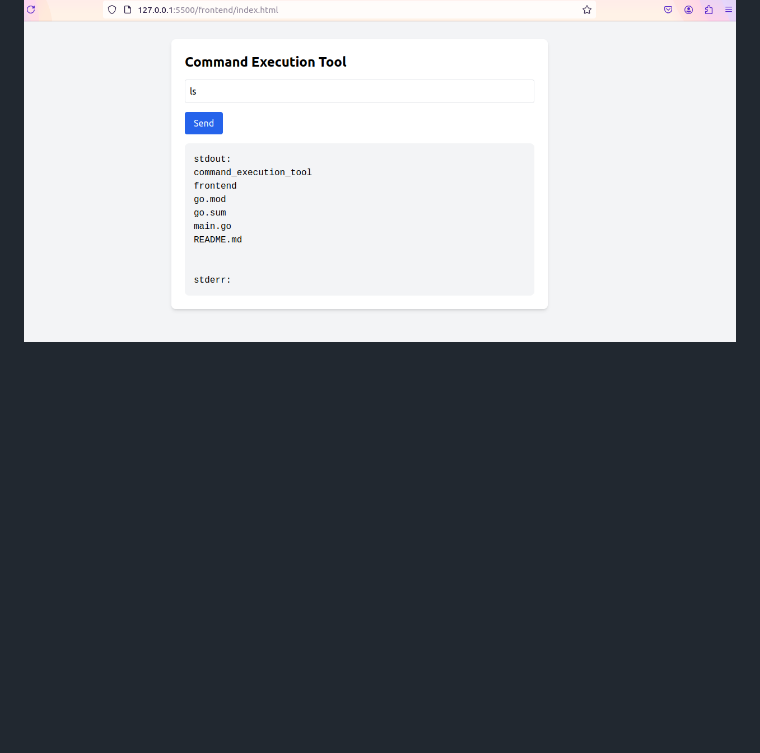
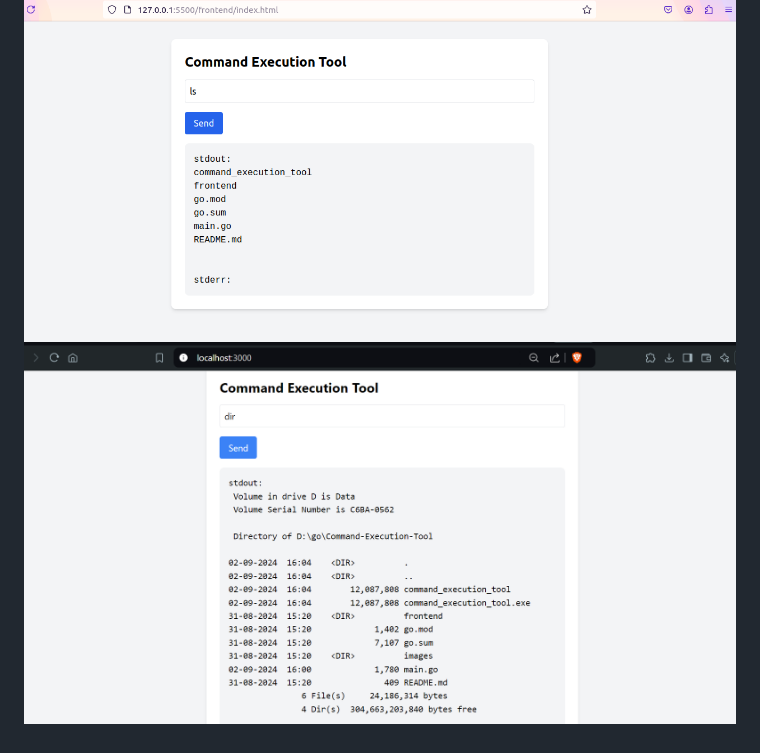
Before and after one commit to harshit-paneri/Command-Execution-Tool, a Markdown page: README.md, the part around the change. Rendered like a GitHub page; pictures changed too: images/image1.png (added); blank space fills up the shorter version.

Commit message:
readme update with adding image

```diff
--- a/README.md
+++ b/README.md
@@ -6,3 +6,4 @@
 
 ### Image
 ![alt text](images/image.png)
+![alt text](images/image1.png)
```
